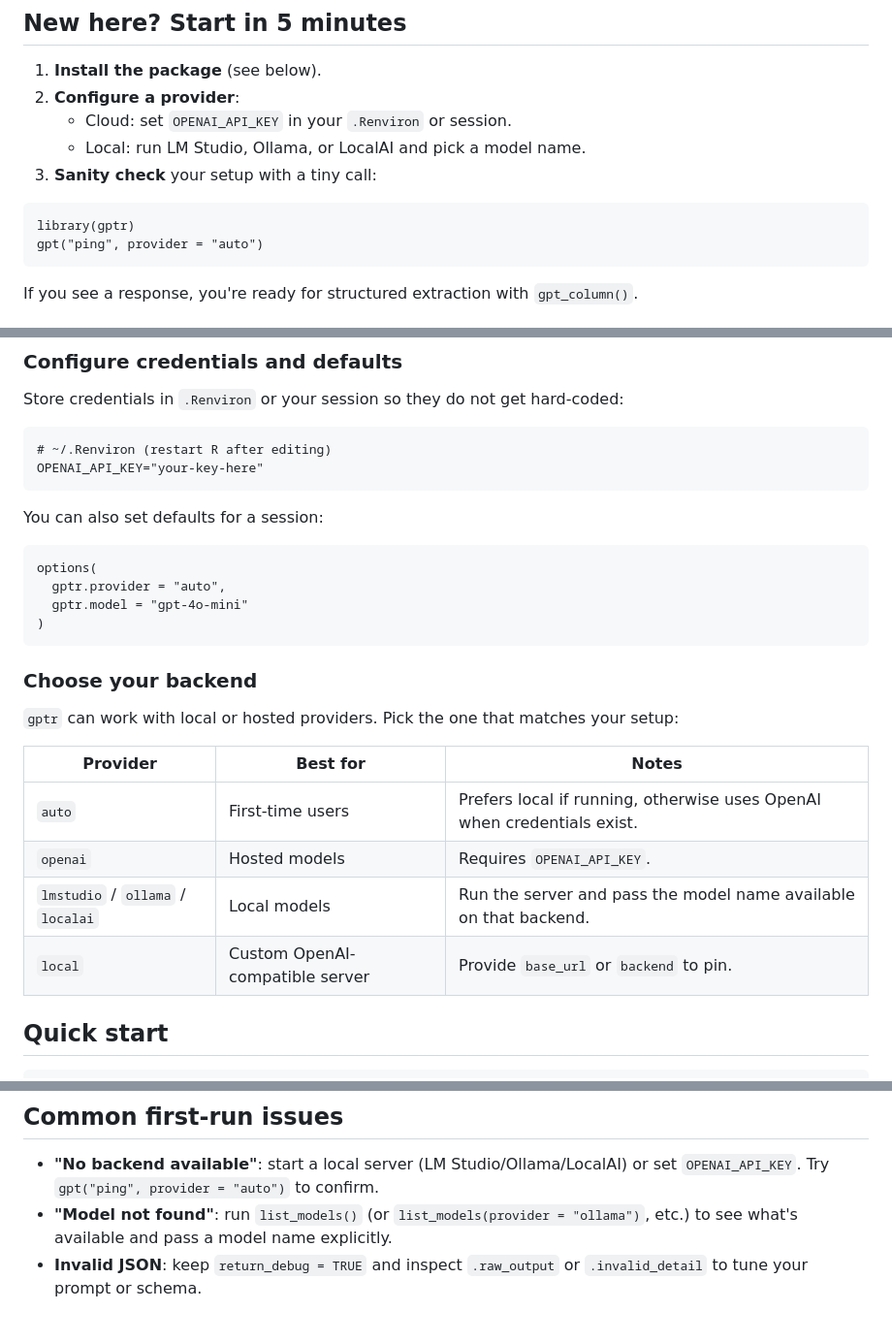
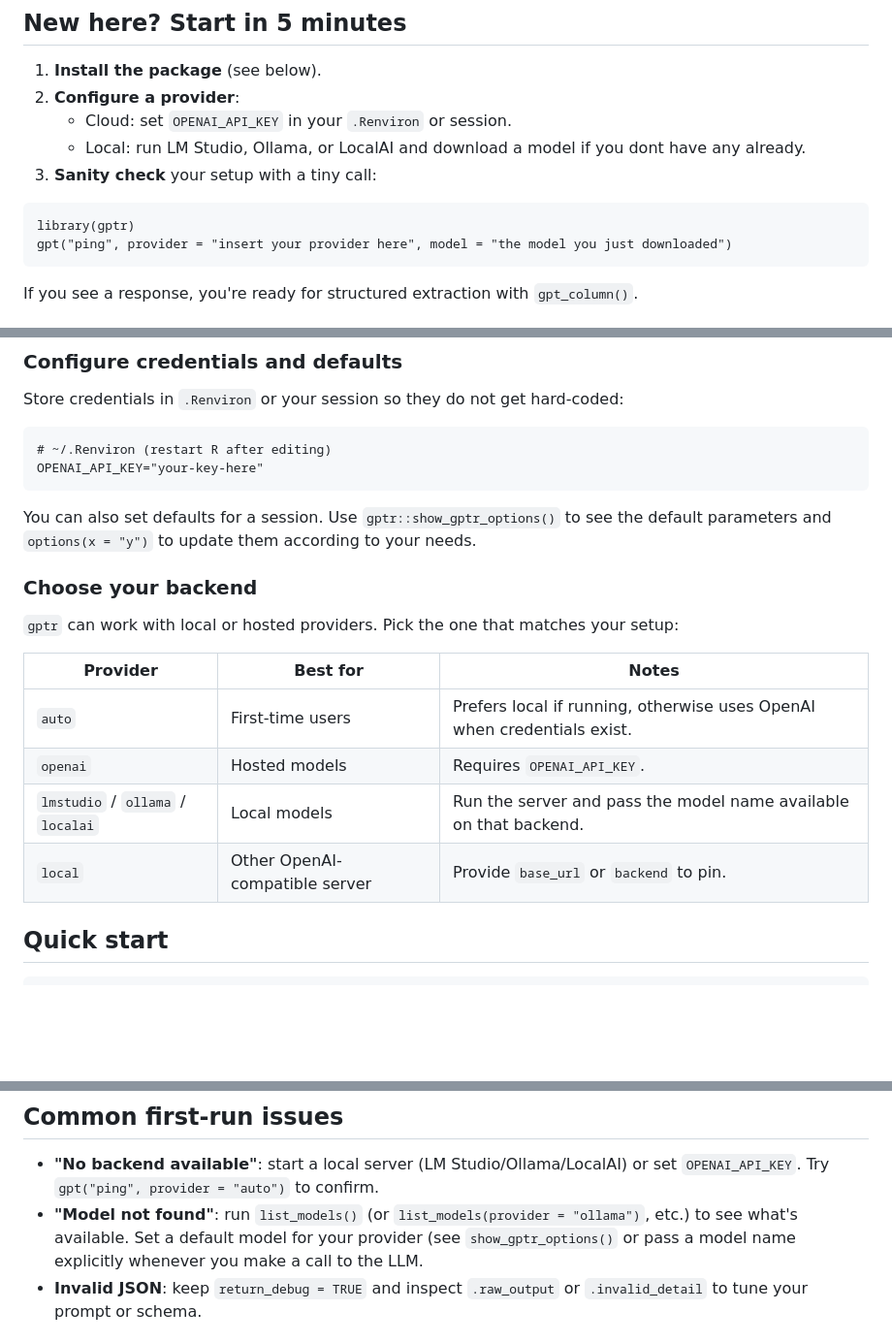
Before and after one commit to FrancescoMonti-source/gptr, a Markdown page: README.md, 3 parts joined by grey strips. Shown at 97% size. Drawn GitHub-style; blank space fills up the shorter version.

````diff
--- a/README.md
+++ b/README.md
@@ -45,12 +45,12 @@
 1.  **Install the package** (see below).
 2.  **Configure a provider**:
     -   Cloud: set `OPENAI_API_KEY` in your `.Renviron` or session.
-    -   Local: run LM Studio, Ollama, or LocalAI and pick a model name.
+    -   Local: run LM Studio, Ollama, or LocalAI and download a model if you dont have any already.
 3.  **Sanity check** your setup with a tiny call:
 
 ```{r, eval = FALSE}
 library(gptr)
-gpt("ping", provider = "auto")
+gpt("ping", provider = "insert your provider here", model = "the model you just downloaded")
 ```
 
 If you see a response, you're ready for structured extraction with `gpt_column()`.
@@ -76,14 +76,7 @@ Store credentials in `.Renviron` or your session so they do not get hard-coded:
 OPENAI_API_KEY="your-key-here"
 ```
 
-You can also set defaults for a session:
-
-```{r, eval = FALSE}
-options(
-  gptr.provider = "auto",
-  gptr.model = "gpt-4o-mini"
-)
-```
+You can also set defaults for a session. Use `gptr::show_gptr_options()` to see the default parameters and `options(x = "y")` to update them according to your needs.
 
 ### Choose your backend
 
@@ -94,7 +87,7 @@ options(
 | `auto` | First-time users | Prefers local if running, otherwise uses OpenAI when credentials exist. |
 | `openai` | Hosted models | Requires `OPENAI_API_KEY`. |
 | `lmstudio` / `ollama` / `localai` | Local models | Run the server and pass the model name available on that backend. |
-| `local` | Custom OpenAI-compatible server | Provide `base_url` or `backend` to pin. |
+| `local` | Other OpenAI-compatible server | Provide `base_url` or `backend` to pin. |
 
 ## Quick start
 
@@ -148,7 +141,7 @@ res
 ## Common first-run issues
 
 -   **"No backend available"**: start a local server (LM Studio/Ollama/LocalAI) or set `OPENAI_API_KEY`. Try `gpt("ping", provider = "auto")` to confirm.
--   **"Model not found"**: run `list_models()` (or `list_models(provider = "ollama")`, etc.) to see what's available and pass a model name explicitly.
+-   **"Model not found"**: run `list_models()` (or `list_models(provider = "ollama")`, etc.) to see what's available. Set a default model for your provider (see `show_gptr_options()` or pass a model name explicitly whenever you make a call to the LLM.
 -   **Invalid JSON**: keep `return_debug = TRUE` and inspect `.raw_output` or `.invalid_detail` to tune your prompt or schema.
 
 ## A practical extraction checklist
````
